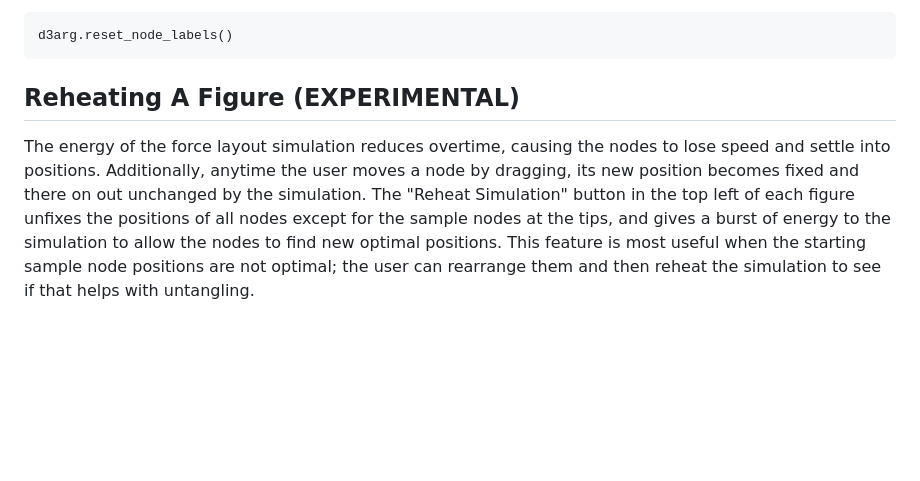
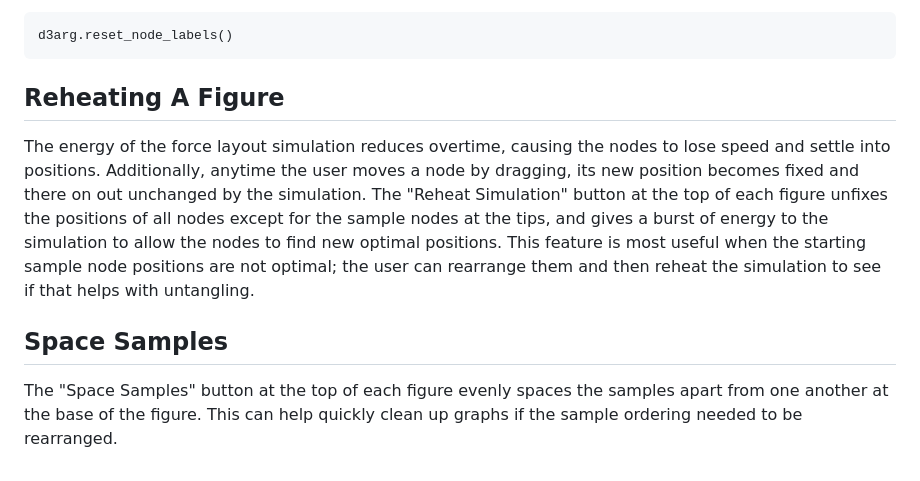
Before and after one commit to kitchensjn/tskit_arg_visualizer, a Markdown page: README.md, the part around the change. GitHub-like rendering; blank space fills up the shorter version.

````diff
--- a/README.md
+++ b/README.md
@@ -207,6 +207,11 @@ Node labels can be changed using the `set_node_labels()` function. The example a
 d3arg.reset_node_labels()
 ```
 
-## Reheating A Figure (EXPERIMENTAL)
+## Reheating A Figure
 
-The energy of the force layout simulation reduces overtime, causing the nodes to lose speed and settle into positions. Additionally, anytime the user moves a node by dragging, its new position becomes fixed and there on out unchanged by the simulation. The "Reheat Simulation" button in the top left of each figure unfixes the positions of all nodes except for the sample nodes at the tips, and gives a burst of energy to the simulation to allow the nodes to find new optimal positions. This feature is most useful when the starting sample node positions are not optimal; the user can rearrange them and then reheat the simulation to see if that helps with untangling.
+The energy of the force layout simulation reduces overtime, causing the nodes to lose speed and settle into positions. Additionally, anytime the user moves a node by dragging, its new position becomes fixed and there on out unchanged by the simulation. The "Reheat Simulation" button at the top of each figure unfixes the positions of all nodes except for the sample nodes at the tips, and gives a burst of energy to the simulation to allow the nodes to find new optimal positions. This feature is most useful when the starting sample node positions are not optimal; the user can rearrange them and then reheat the simulation to see if that helps with untangling.
+
+
+## Space Samples
+
+The "Space Samples" button at the top of each figure evenly spaces the samples apart from one another at the base of the figure. This can help quickly clean up graphs if the sample ordering needed to be rearranged.
````
